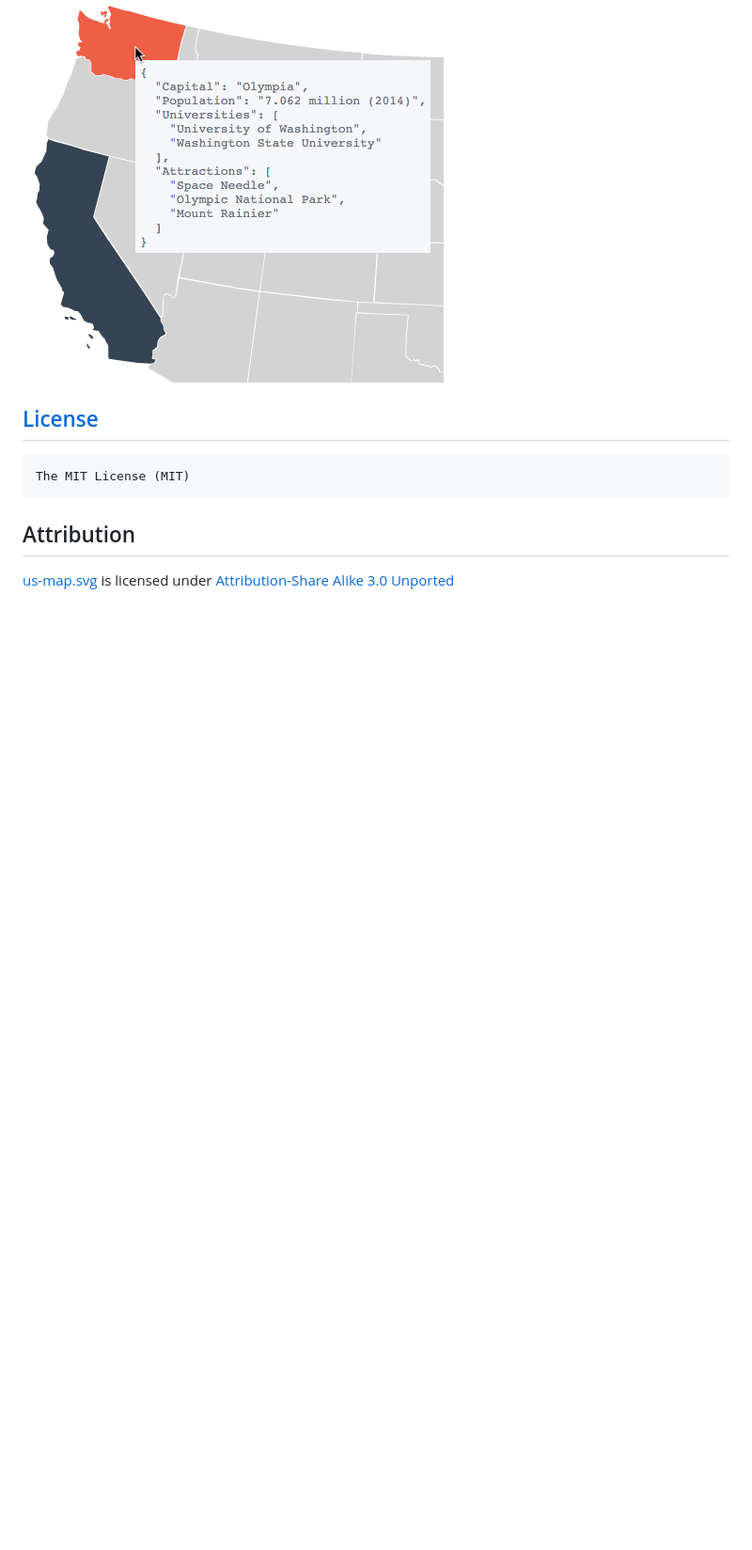
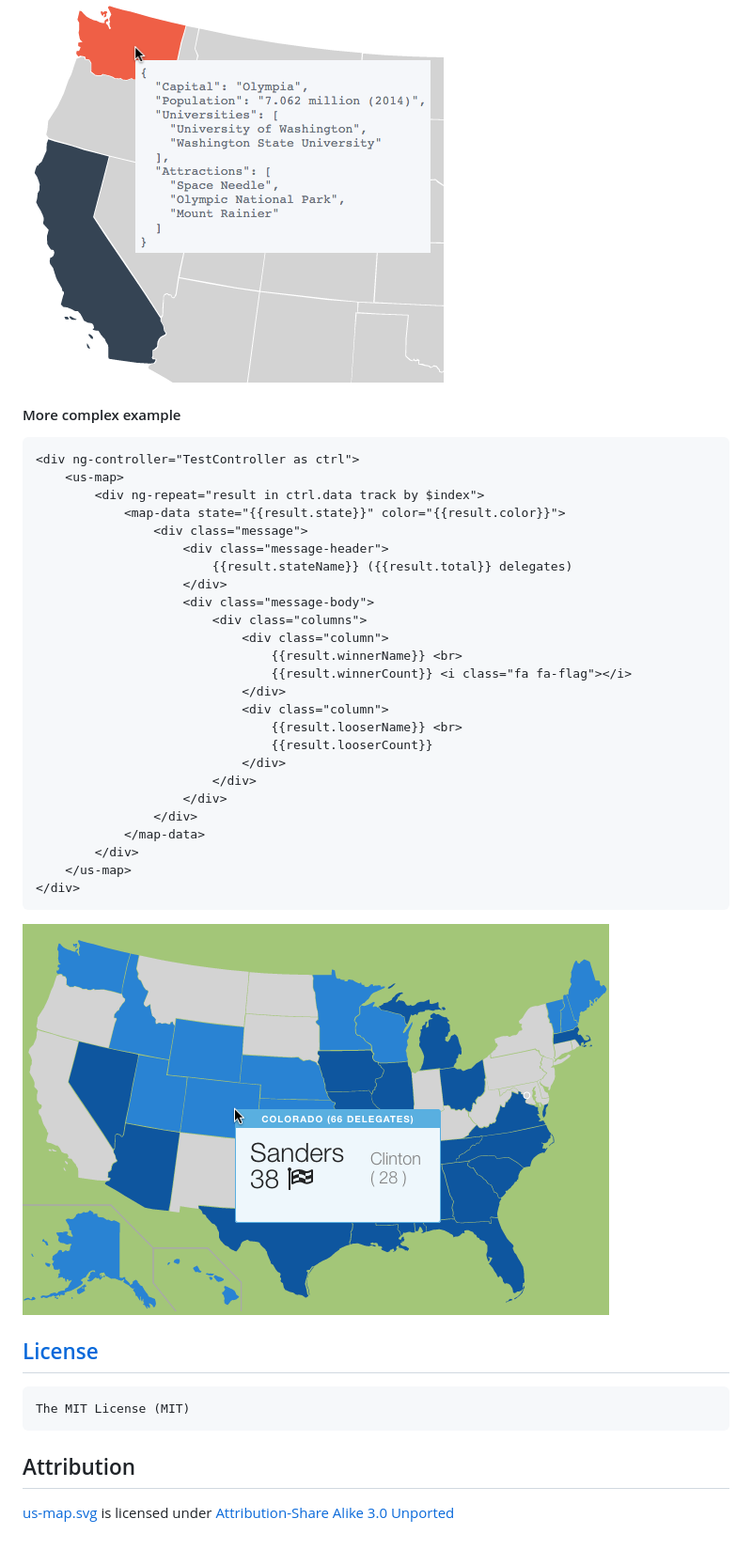
Before and after one commit to rajasharan/angular-us-map, a Markdown page: README.md, the part around the change printed below. Shown: that part at 94% size. Drawn GitHub-style; pictures changed too: pics/US.png (added); blank space fills up the shorter version.

Commit message:
add democratic primary results demo

````diff
--- a/README.md
+++ b/README.md
@@ -51,6 +51,36 @@ angular.module('myApp', ['usMap']);
 ```
 ![California](/pics/CA.png) ![Washington](/pics/WA.png)
 
+#### More complex example
+```html
+<div ng-controller="TestController as ctrl">
+    <us-map>
+        <div ng-repeat="result in ctrl.data track by $index">
+            <map-data state="{{result.state}}" color="{{result.color}}">
+                <div class="message">
+                    <div class="message-header">
+                        {{result.stateName}} ({{result.total}} delegates)
+                    </div>
+                    <div class="message-body">
+                        <div class="columns">
+                            <div class="column">
+                                {{result.winnerName}} <br>
+                                {{result.winnerCount}} <i class="fa fa-flag"></i>
+                            </div>
+                            <div class="column">
+                                {{result.looserName}} <br>
+                                {{result.looserCount}}
+                            </div>
+                        </div>
+                    </div>
+                </div>
+            </map-data>
+        </div>
+    </us-map>
+</div>
+```
+![Democratic Primaries](/pics/US.png)
+
 ## [License](/LICENSE)
     The MIT License (MIT)
 
````
Also changed, not shown: other parts of README.md (+1 -1 lines).
